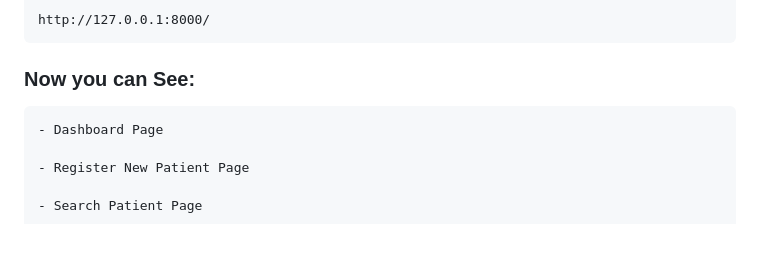
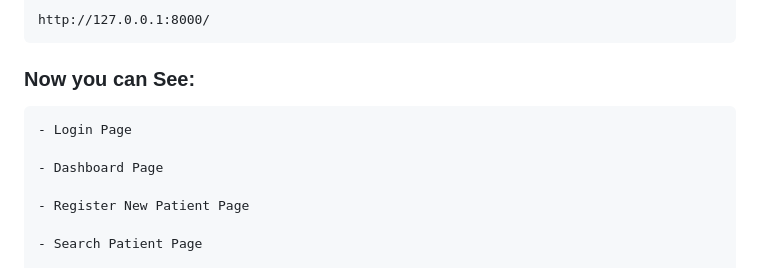
Before and after one commit to KAVINPRABHAKAR/Hospital_Appointment_Management_System, a Markdown page: README.md, the part around one of its changes. GitHub-like rendering; blank space fills up the shorter version.

```diff
--- a/README.md
+++ b/README.md
@@ -148,6 +148,8 @@ This project demonstrates backend logic, database handling, and full-stack web d
 
 ### Now you can See:
 
+    - Login Page
+
     - Dashboard Page
 
     - Register New Patient Page
```
Also changed, not shown: other parts of README.md (+10 -10 lines).
